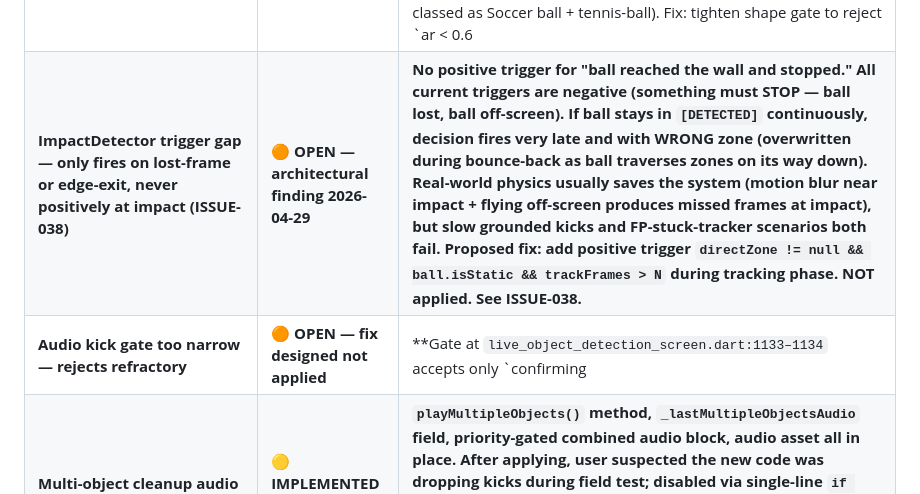
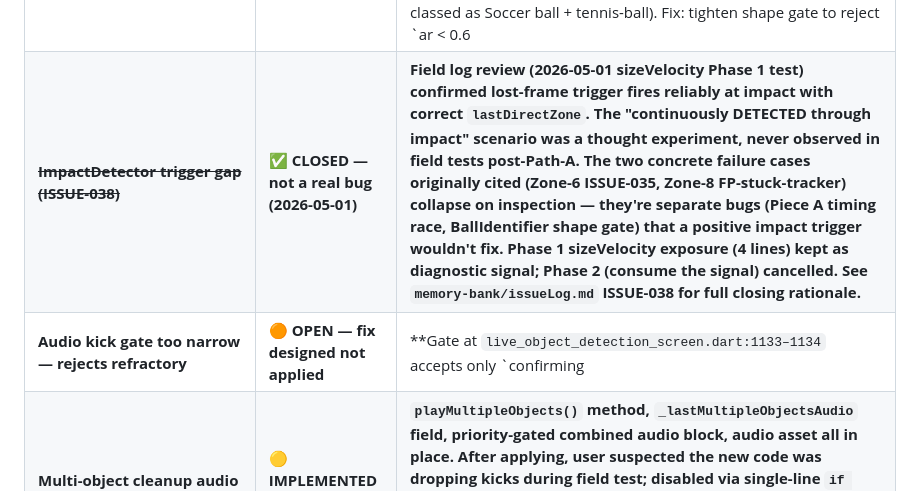
Before and after one commit to DevSam1108/FlareFootball, a Markdown page: CLAUDE.md, the part around the change. Rendered like a GitHub page.

```diff
--- a/CLAUDE.md
+++ b/CLAUDE.md
@@ -250,8 +250,8 @@ The following require explicit discussion before changes are made:
 | **Piece A eating real kicks (ISSUE-035)** | **🟠 OPEN — accepted as-is for now (user decision 2026-04-29)** | **`_makeDecision` gates on instantaneous `_currentKickState == KickState.idle` and resets. Field log 2026-04-29 showed a real zone-6 kick suppressed: KickDetector transitioned `confirming → idle` one frame before ImpactDetector's lost-frame trigger fired (race with Phase 3 idle-edge recovery). Gate could be widened to track historical "kickConfirmedDuringTracking" flag — designed, NOT applied. **User accepted Piece A as net win for the common case** (idle-jitter phantoms reliably suppressed); the edge-case kick-drop is rare. Widening = future work. See ADR-086, ISSUE-035.** |
 | **"Ball in position" audio cadence broken (ISSUE-036)** | **🟠 OPEN — root-caused 2026-04-29, fix designed not applied** | **`else` branch (now at lines ~982-983 inside priority-2 fall-through after multi-object combined-block restructure) resets `_lastBallInPositionAudio = null` on any `inPosition=false` frame, including single-frame YOLO misses. 10-second cadence almost never holds in practice; user heard double-fires within 4 s. Fix: delete the `else` AND add `_lastBallInPositionAudio = null` inside the filter OFF block at line ~1006 (only resets cadence on real kick attempts, not on transient flickers). See ISSUE-036.** |
 | **Foot/non-ball locked as ball cascade (ISSUE-037)** | **🟠 OPEN — root-caused 2026-04-29, fix discussed not applied** | **BallIdentifier's `nearest_non_static` re-acquisition has no shape gate for elongated-vertical objects. AR < 0.6 (foot/shoe) and AR ≈ 0.9 (player head, see ISSUE-028) pass through. Lock onto a foot triggers a full false-kick cascade: KickDetector confirms → ImpactDetector stuck for 60 frames (no zone, no edge-exit, no missed frames) → safety-timeout race fires repeatedly → `ball_in_position` audio for what's actually a foot. Cone at kick spot is a separate decoy that contributes during waiting state (dual-classed as Soccer ball + tennis-ball). Fix: tighten shape gate to reject `ar < 0.6 || ar > 1.5` during `nearest_non_static`. See ISSUE-037.** |
-| **ImpactDetector trigger gap — only fires on lost-frame or edge-exit, never positively at impact (ISSUE-038)** | **🟠 OPEN — architectural finding 2026-04-29** | **No positive trigger for "ball reached the wall and stopped." All current triggers are negative (something must STOP — ball lost, ball off-screen). If ball stays in `[DETECTED]` continuously, decision fires very late and with WRONG zone (overwritten during bounce-back as ball traverses zones on its way down). Real-world physics usually saves the system (motion blur near impact + flying off-screen produces missed frames at impact), but slow grounded kicks and FP-stuck-tracker scenarios both fail. Proposed fix: add positive trigger `directZone != null && ball.isStatic && trackFrames > N` during tracking phase. NOT applied. See ISSUE-038.** |
-| **Audio kick gate too narrow — rejects refractory** | **🟠 OPEN — fix designed not applied** | **Gate at `live_object_detection_screen.dart:1133–1134` accepts only `confirming || isKickActive`. Refractory rejected → reject branch calls `_impactDetector.forceReset()` → result wiped before UI rebuild. Real kicks landing decisions during refractory (FP-stuck-tracker scenarios — see ISSUE-038) are eaten. Phase 3 already prevents bounce-back, so the original justification for the narrow gate is partially redundant. One-line fix: add `\|\| state == KickState.refractory` to the accept condition. NOT applied.** |
+| **~~ImpactDetector trigger gap (ISSUE-038)~~** | **✅ CLOSED — not a real bug (2026-05-01)** | **Field log review (2026-05-01 sizeVelocity Phase 1 test) confirmed lost-frame trigger fires reliably at impact with correct `lastDirectZone`. The "continuously DETECTED through impact" scenario was a thought experiment, never observed in field tests post-Path-A. The two concrete failure cases originally cited (Zone-6 ISSUE-035, Zone-8 FP-stuck-tracker) collapse on inspection — they're separate bugs (Piece A timing race, BallIdentifier shape gate) that a positive impact trigger wouldn't fix. Phase 1 sizeVelocity exposure (4 lines) kept as diagnostic signal; Phase 2 (consume the signal) cancelled. See `memory-bank/issueLog.md` ISSUE-038 for full closing rationale.** |
+| **Audio kick gate too narrow — rejects refractory** | **🟠 OPEN — fix designed not applied** | **Gate at `live_object_detection_screen.dart:1133–1134` accepts only `confirming || isKickActive`. Refractory rejected → reject branch calls `_impactDetector.forceReset()` → result wiped before UI rebuild. Real kicks landing decisions during refractory (FP-stuck-tracker scenarios — see ISSUE-037) are eaten. Phase 3 already prevents bounce-back, so the original justification for the narrow gate is partially redundant. One-line fix: add `\|\| state == KickState.refractory` to the accept condition. NOT applied.** |
 | **Multi-object cleanup audio nudge (ADR-087)** | **🟡 IMPLEMENTED BUT DISABLED 2026-04-29** | **`playMultipleObjects()` method, `_lastMultipleObjectsAudio` field, priority-gated combined audio block, audio asset all in place. After applying, user suspected the new code was dropping kicks during field test; disabled via single-line `if (false)` guard at the priority-1 condition. Original condition preserved as inline comment. Field/method/asset/resets stay as harmless dead code while disabled. To re-enable: restore the original condition (one-line edit). See ADR-087.** |
 | **Diagnostic logging infrastructure overhaul (ADR-088 / ADR-089 / ADR-090)** | **✅ APPLIED + iOS-VERIFIED 2026-04-30; Android pending** | **(1) New `diagLog()` wrapper at `lib/utils/diag_log.dart` prepends `[HH:MM:SS.mmm]` to every single-line `DIAG-*` print (28 occurrences migrated). (2) Multi-line blocks (CALIBRATION DIAGNOSTICS, IMPACT DECISION) carry `│ timestamp=...` as first inner line; PIPELINE START gets it transitively via embedded calibration block. (3) On-device per-session `.log` file via Zone interceptor in `main.dart` + `DiagLogFile` singleton — files at `Documents/diag_<YYYY-MM-DD>_<HH-MM-SS>.log`, lifecycle bound to `LiveObjectDetectionScreen.initState`/`dispose`, 500 ms flush. iOS `Info.plist` enabled `UIFileSharingEnabled` + `LSSupportsOpeningDocumentsInPlace` → file visible in iOS Files app + Finder. (4) `AUDIO-DIAG` renamed → `DIAG-AUDIO` for prefix uniformity. (5) `DiagnosticLogger` CSV unplugged via single-line comment-out; "Share Log CSV" button hides itself; full removal tracked in "Pending Code-Health Work". 177/177 tests passing. Field-verified end-to-end on iPhone 12.** |
 
```
Also changed, not shown: memory-bank/issueLog.md (+20 -8 lines).
